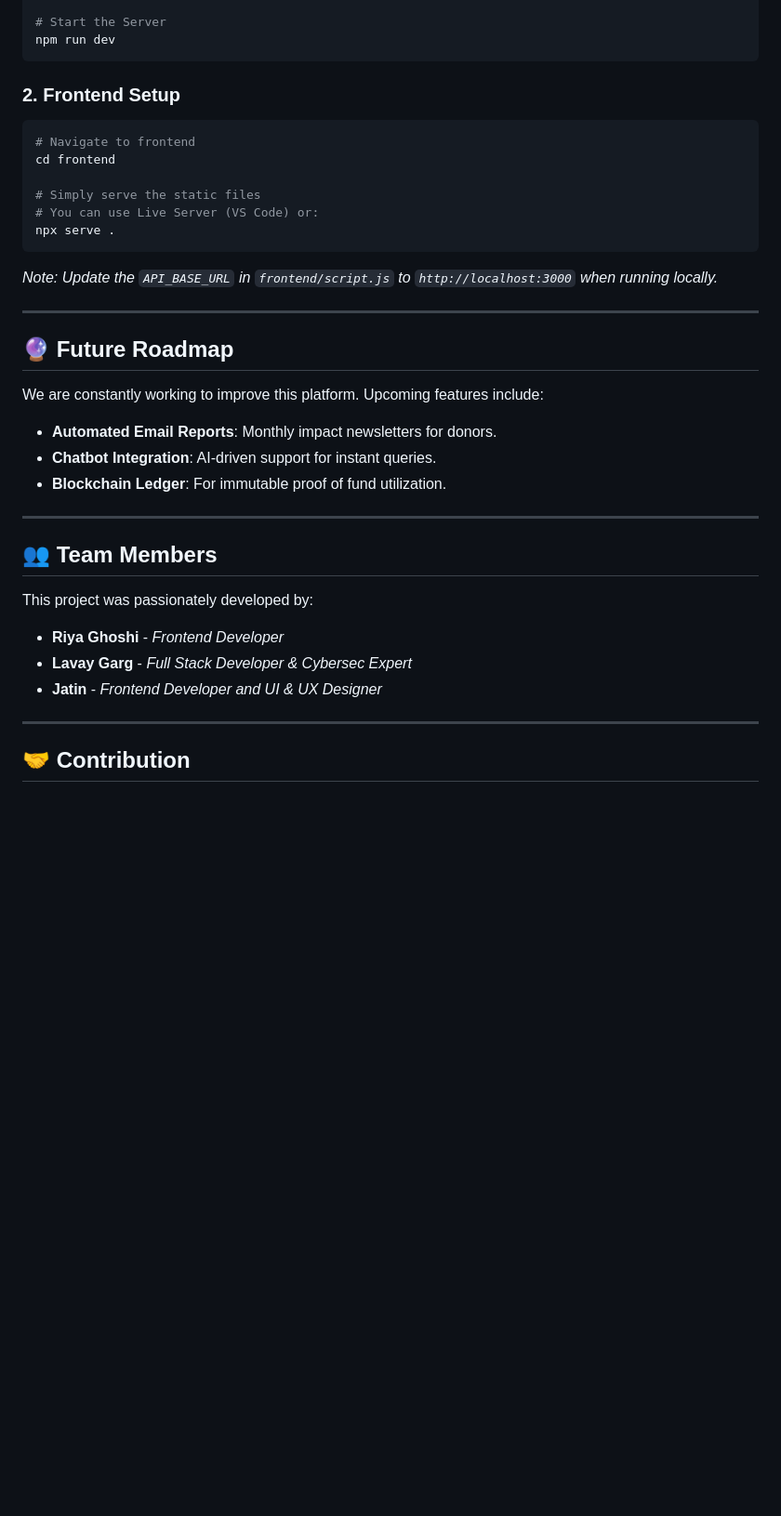
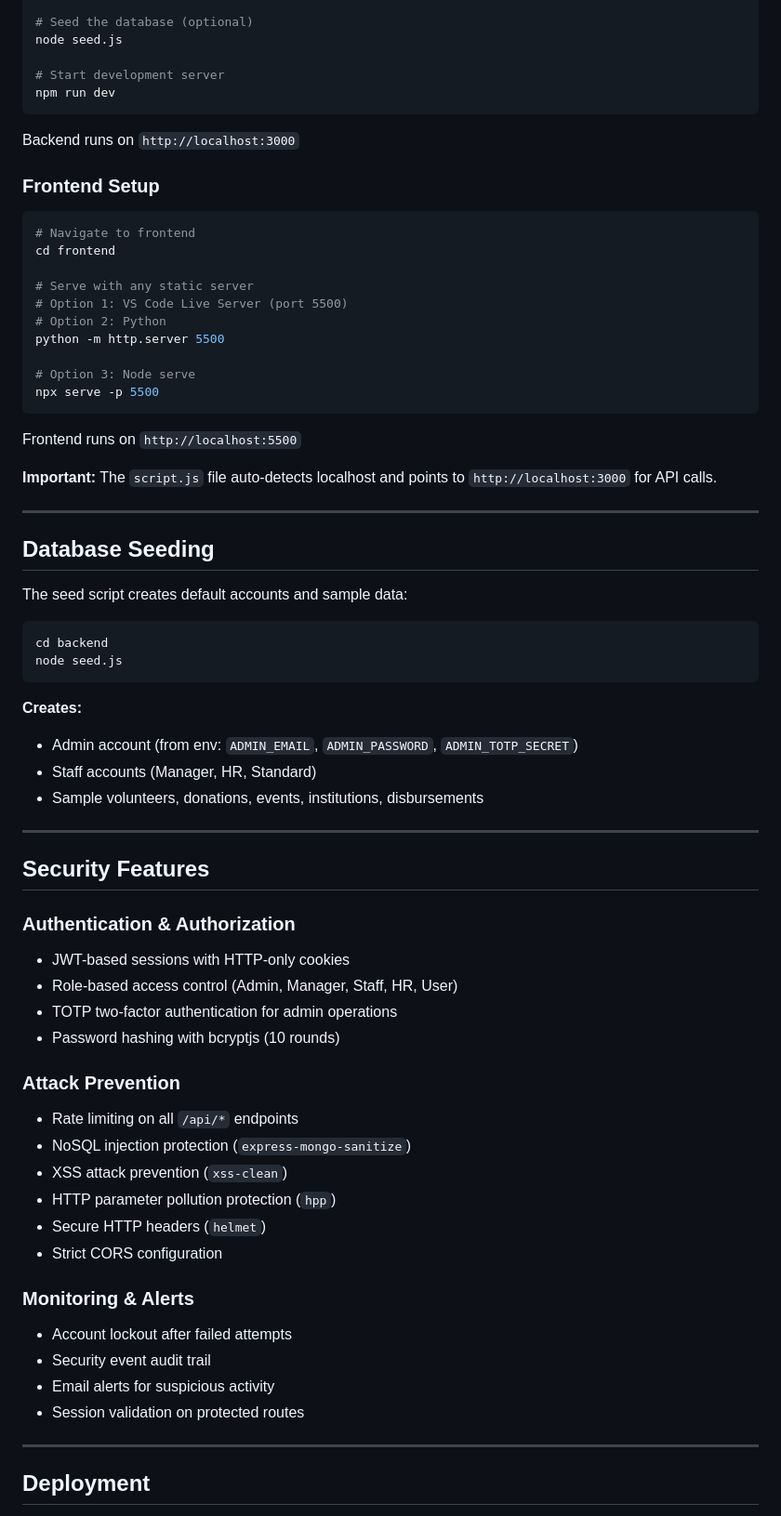
Before and after one commit to lavaygarg/OOC-Project-2, a Markdown page: README.md, the part around one of its changes. Shown at 93% size. Drawn GitHub-style; blank space fills up the shorter version.

````diff
--- a/README.md
+++ b/README.md
@@ -138,39 +190,74 @@ npm install
 
-# Start the Server
+# Seed the database (optional)
+node seed.js
+
+# Start development server
 npm run dev
 ```
 
-### 2. Frontend Setup
+Backend runs on `http://localhost:3000`
+
+### Frontend Setup
+
 ```bash
 # Navigate to frontend
 cd frontend
 
-# Simply serve the static files
-# You can use Live Server (VS Code) or:
-npx serve .
+# Serve with any static server
+# Option 1: VS Code Live Server (port 5500)
+# Option 2: Python
+python -m http.server 5500
+
+# Option 3: Node serve
+npx serve -p 5500
 ```
 
-*Note: Update the `API_BASE_URL` in `frontend/script.js` to `http://localhost:3000` when running locally.*
+Frontend runs on `http://localhost:5500`
+
+**Important:** The `script.js` file auto-detects localhost and points to `http://localhost:3000` for API calls.
 
 ---
 
-## 🔮 Future Roadmap
 
-We are constantly working to improve this platform. Upcoming features include:
-*   **Automated Email Reports**: Monthly impact newsletters for donors.
-*   **Chatbot Integration**: AI-driven support for instant queries.
-*   **Blockchain Ledger**: For immutable proof of fund utilization.
+## Database Seeding
+
+The seed script creates default accounts and sample data:
+
+```bash
+cd backend
+node seed.js
+```
+
+**Creates:**
+- Admin account (from env: `ADMIN_EMAIL`, `ADMIN_PASSWORD`, `ADMIN_TOTP_SECRET`)
+- Staff accounts (Manager, HR, Standard)
+- Sample volunteers, donations, events, institutions, disbursements
 
 ---
 
-## 👥 Team Members
+## Security Features
 
-This project was passionately developed by:
-*   **Riya Ghoshi** - *Frontend Developer*
-*   **Lavay Garg** - *Full Stack Developer & Cybersec Expert*
-*   **Jatin** - *Frontend Developer and UI & UX Designer*
+### Authentication & Authorization
+- JWT-based sessions with HTTP-only cookies
+- Role-based access control (Admin, Manager, Staff, HR, User)
+- TOTP two-factor authentication for admin operations
+- Password hashing with bcryptjs (10 rounds)
+
+### Attack Prevention
+- Rate limiting on all `/api/*` endpoints
+- NoSQL injection protection (`express-mongo-sanitize`)
+- XSS attack prevention (`xss-clean`)
+- HTTP parameter pollution protection (`hpp`)
+- Secure HTTP headers (`helmet`)
+- Strict CORS configuration
+
+### Monitoring & Alerts
+- Account lockout after failed attempts
+- Security event audit trail
+- Email alerts for suspicious activity
+- Session validation on protected routes
 
 ---
 
-## 🤝 Contribution
+## Deployment
 
````
Also changed, not shown: other parts of README.md (+199 -97 lines).
